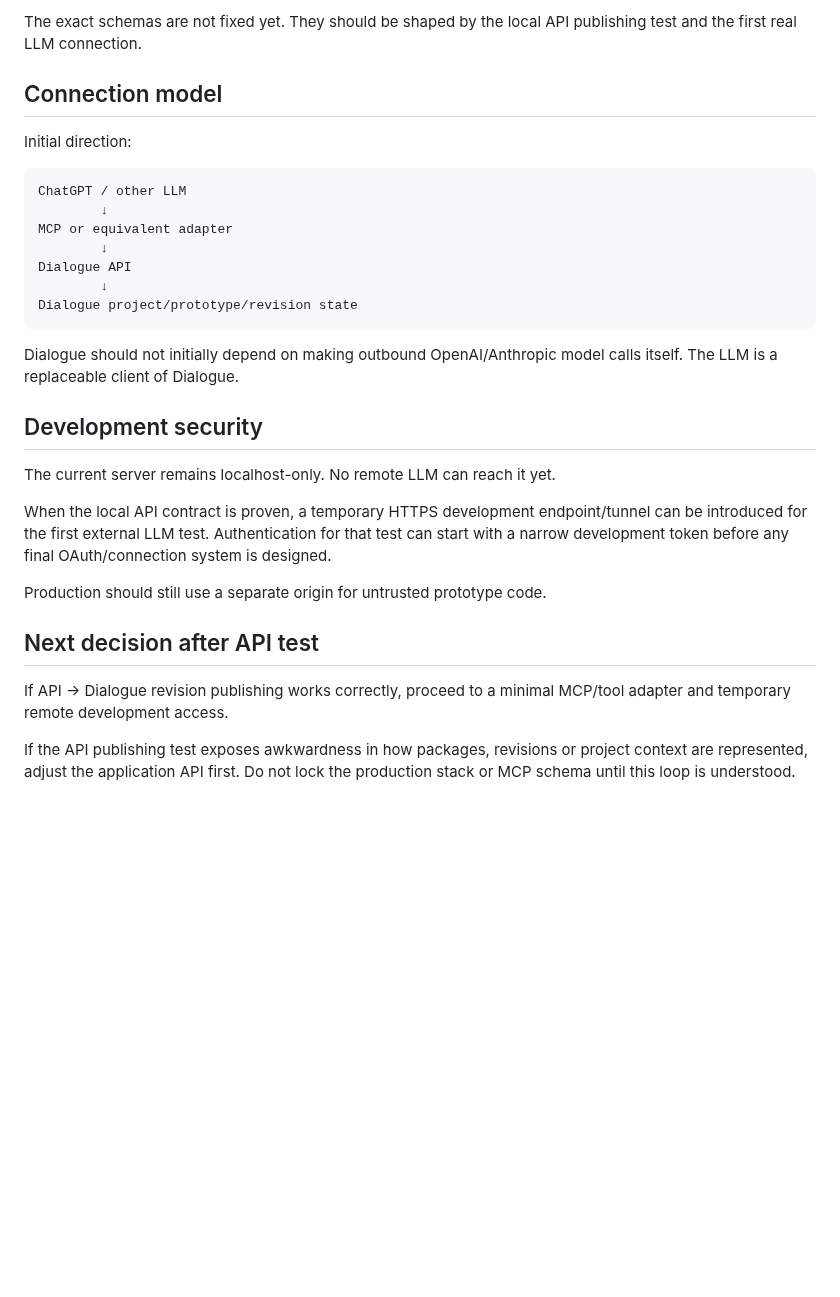
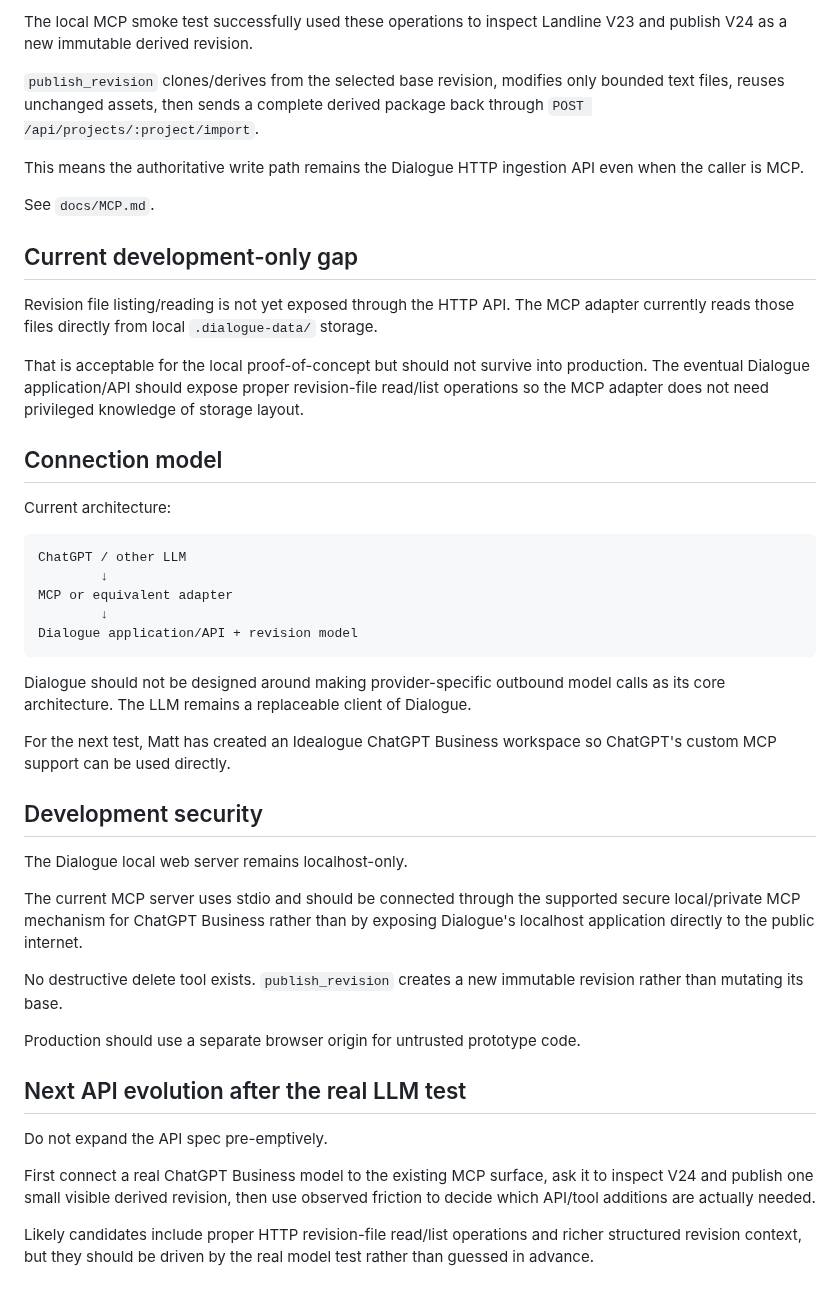
Before and after one commit to mattatgit/dialogue, a Markdown page: docs/API.md, the part around one of its changes. Rendered like a GitHub page; blank space fills up the shorter version.

````diff
--- a/docs/API.md
+++ b/docs/API.md
@@ -80,32 +71,48 @@ The likely minimal tool layer is:
 
-The exact schemas are not fixed yet. They should be shaped by the local API publishing test and the first real LLM connection.
+The local MCP smoke test successfully used these operations to inspect Landline V23 and publish V24 as a new immutable derived revision.
+
+`publish_revision` clones/derives from the selected base revision, modifies only bounded text files, reuses unchanged assets, then sends a complete derived package back through `POST /api/projects/:project/import`.
+
+This means the authoritative write path remains the Dialogue HTTP ingestion API even when the caller is MCP.
+
+See `docs/MCP.md`.
+
+## Current development-only gap
+
+Revision file listing/reading is not yet exposed through the HTTP API. The MCP adapter currently reads those files directly from local `.dialogue-data/` storage.
+
+That is acceptable for the local proof-of-concept but should not survive into production. The eventual Dialogue application/API should expose proper revision-file read/list operations so the MCP adapter does not need privileged knowledge of storage layout.
 
 ## Connection model
 
-Initial direction:
+Current architecture:
 
 ```text
 ChatGPT / other LLM
         ↓
 MCP or equivalent adapter
         ↓
-Dialogue API
-        ↓
-Dialogue project/prototype/revision state
+Dialogue application/API + revision model
 ```
 
-Dialogue should not initially depend on making outbound OpenAI/Anthropic model calls itself. The LLM is a replaceable client of Dialogue.
+Dialogue should not be designed around making provider-specific outbound model calls as its core architecture. The LLM remains a replaceable client of Dialogue.
+
+For the next test, Matt has created an Idealogue ChatGPT Business workspace so ChatGPT's custom MCP support can be used directly.
 
 ## Development security
 
-The current server remains localhost-only. No remote LLM can reach it yet.
+The Dialogue local web server remains localhost-only.
 
-When the local API contract is proven, a temporary HTTPS development endpoint/tunnel can be introduced for the first external LLM test. Authentication for that test can start with a narrow development token before any final OAuth/connection system is designed.
+The current MCP server uses stdio and should be connected through the supported secure local/private MCP mechanism for ChatGPT Business rather than by exposing Dialogue's localhost application directly to the public internet.
 
-Production should still use a separate origin for untrusted prototype code.
+No destructive delete tool exists. `publish_revision` creates a new immutable revision rather than mutating its base.
 
-## Next decision after API test
+Production should use a separate browser origin for untrusted prototype code.
 
-If API → Dialogue revision publishing works correctly, proceed to a minimal MCP/tool adapter and temporary remote development access.
+## Next API evolution after the real LLM test
 
-If the API publishing test exposes awkwardness in how packages, revisions or project context are represented, adjust the application API first. Do not lock the production stack or MCP schema until this loop is understood.
+Do not expand the API spec pre-emptively.
+
+First connect a real ChatGPT Business model to the existing MCP surface, ask it to inspect V24 and publish one small visible derived revision, then use observed friction to decide which API/tool additions are actually needed.
+
+Likely candidates include proper HTTP revision-file read/list operations and richer structured revision context, but they should be driven by the real model test rather than guessed in advance.
````
Also changed, not shown: other parts of docs/API.md (+24 -33 lines).
